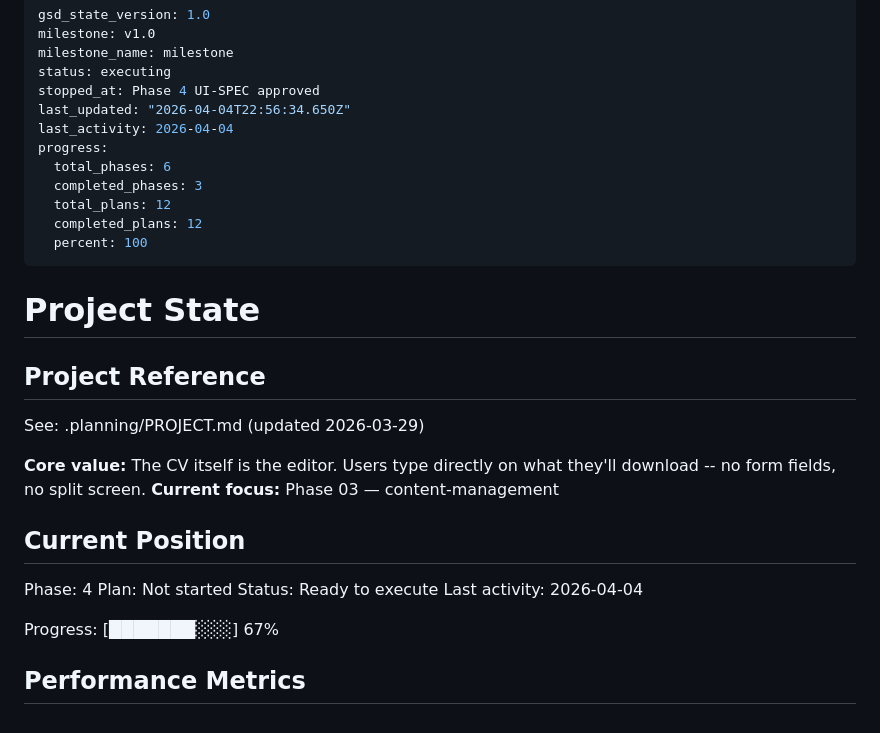
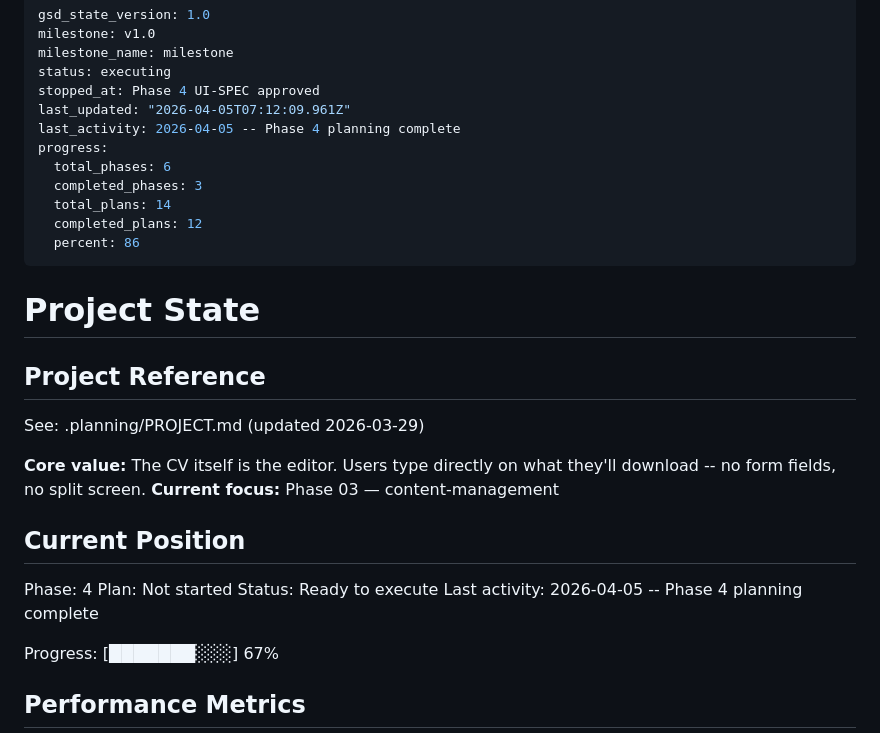
Before and after one commit to yagoTobi/CV-Maker, a Markdown page: .planning/STATE.md, the part around the change. GitHub-like rendering.

Commit message:
docs(04): complete phase planning with 2 verified plans
Co-Authored-By: Claude Opus 4.6 (1M context) <noreply@anthropic.com>

```diff
--- a/.planning/STATE.md
+++ b/.planning/STATE.md
@@ -4,14 +4,14 @@ milestone: v1.0
 milestone_name: milestone
 status: executing
 stopped_at: Phase 4 UI-SPEC approved
-last_updated: "2026-04-04T22:56:34.650Z"
-last_activity: 2026-04-04
+last_updated: "2026-04-05T07:12:09.961Z"
+last_activity: 2026-04-05 -- Phase 4 planning complete
 progress:
   total_phases: 6
   completed_phases: 3
-  total_plans: 12
+  total_plans: 14
   completed_plans: 12
-  percent: 100
+  percent: 86
 ---
 
 # Project State
@@ -28,7 +28,7 @@ See: .planning/PROJECT.md (updated 2026-03-29)
 Phase: 4
 Plan: Not started
 Status: Ready to execute
-Last activity: 2026-04-04
+Last activity: 2026-04-05 -- Phase 4 planning complete
 
 Progress: [███████░░░] 67%
 
```
